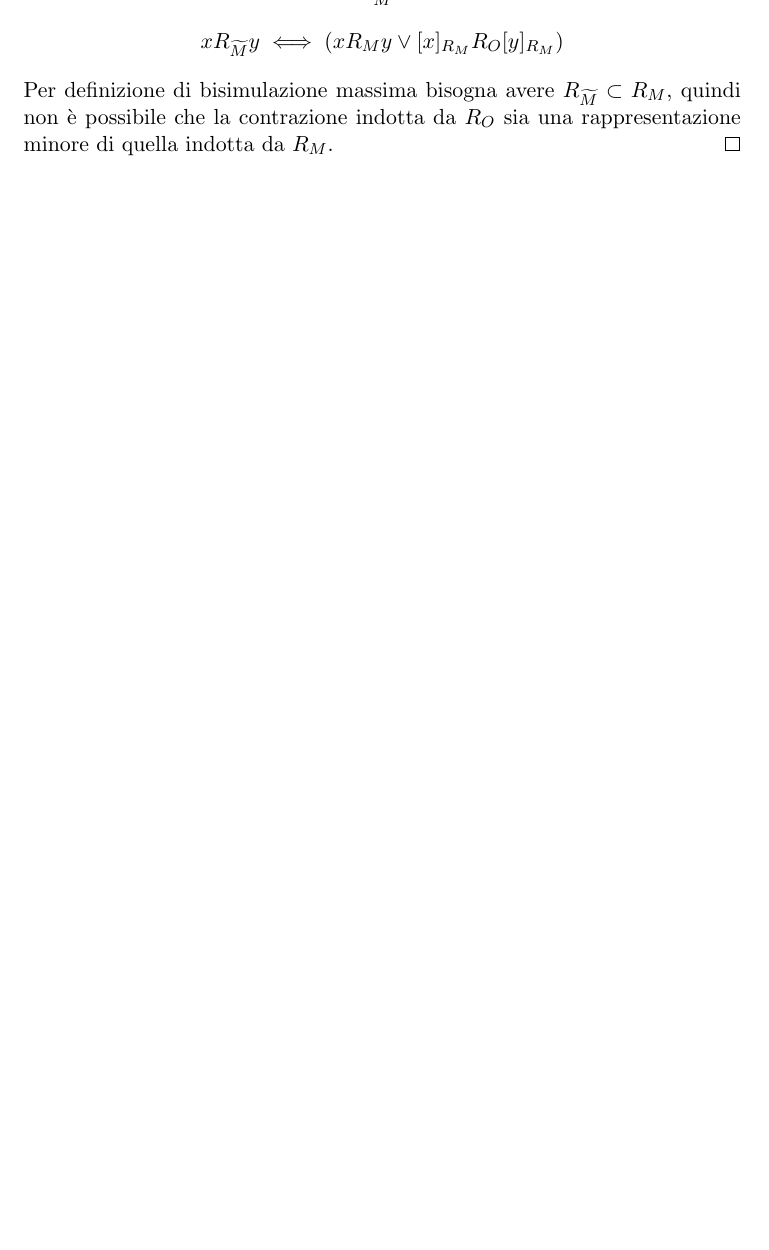
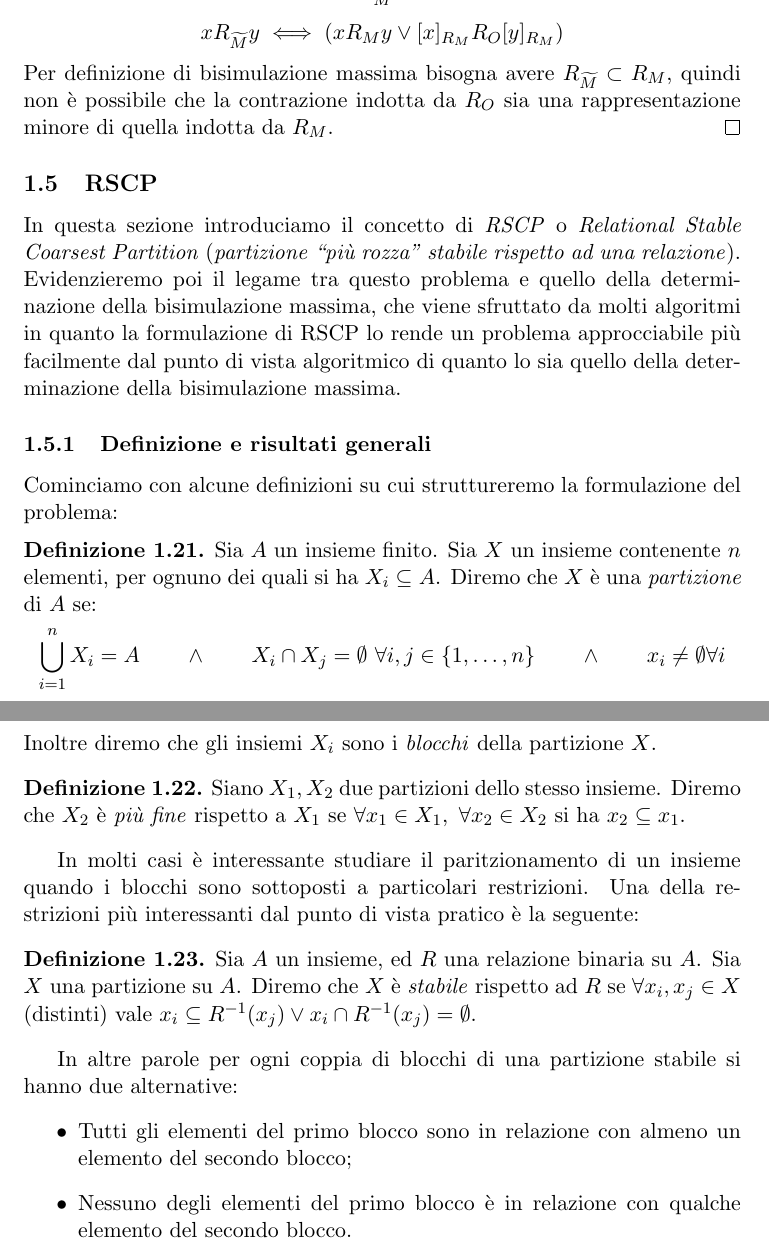
Before and after one commit to fandreuz/bsc-thesis, a LaTeX document (LaTex/document.tex, which reads LaTex/tex/sezione1/file.tex): part of page 14 of 15 before the commit and two parts of pages 14 and 15 of 16 after it, the two joined at a grey line, cut so that both start at the same text, the shorter picture padded with empty space. Compiled offline with pdfLaTeX.

Commit message:
RSCP, definizioni

```diff
--- a/LaTex/tex/sezione1/file.tex
+++ b/LaTex/tex/sezione1/file.tex
@@ -536,3 +538,34 @@ Concludiamo la sezione con il seguente risultato, che stabilisce in modo univoco
     \end{gather*}
     Per definizione di bisimulazione massima bisogna avere $R_{\widetilde{M}} \subset R_M$, quindi non è possibile che la contrazione indotta da $R_O$ sia una rappresentazione minore di quella indotta da $R_M$.
 \end{proof2}
+
+\subsection{RSCP}
+In questa sezione introduciamo il concetto di \emph{RSCP} o \emph{Relational Stable Coarsest Partition} (\emph{partizione ``più rozza'' stabile rispetto ad una relazione}).
+Evidenzieremo poi il legame tra questo problema e quello della determinazione della bisimulazione massima, che viene sfruttato da molti algoritmi in quanto
+la formulazione di RSCP lo rende un problema approcciabile più facilmente dal punto di vista algoritmico di quanto lo sia quello della determinazione della
+bisimulazione massima.
+
+\subsubsection{Definizione e risultati generali}
+Cominciamo con alcune definizioni su cui struttureremo la formulazione del problema:
+\begin{definition}
+    Sia $A$ un insieme finito. Sia $X$ un insieme contenente $n$ elementi, per ognuno dei quali si ha $X_i \subseteq A$. Diremo che $X$ è una \emph{partizione}
+    di $A$ se:
+    \begin{gather*}
+        \bigcup_{i = 1}^n X_i = A \qquad \land \qquad X_i \cap X_j = \emptyset \,\,\forall i,j \in \{1,\dots,n\} \qquad \land \qquad x_i \neq \emptyset \forall i
+    \end{gather*}
+    Inoltre diremo che gli insiemi $X_i$ sono i \emph{blocchi} della partizione $X$.
+\end{definition}
+\begin{definition}
+    Siano $X_1,X_2$ due partizioni dello stesso insieme. Diremo che $X_2$ è \emph{più fine} rispetto a $X_1$ se $\forall x_1 \in X_1, \,\,\forall x_2 \in X_2$ si ha $x_2 \subseteq x_1$.
+\end{definition}
+In molti casi è interessante studiare il paritzionamento di un insieme quando i blocchi sono sottoposti a particolari restrizioni. Una della restrizioni più
+interessanti dal punto di vista pratico è la seguente:
+\begin{definition}
+    Sia $A$ un insieme, ed $R$ una relazione binaria su $A$. Sia $X$ una partizione su $A$. Diremo che $X$ è \emph{stabile} rispetto ad $R$ se $\forall x_i, x_j \in X$ (distinti)
+    vale $x_i \subseteq R^{-1}(x_j) \lor x_i \cap R^{-1}(x_j) = \emptyset$.
+\end{definition}
+In altre parole per ogni coppia di blocchi di una partizione stabile si hanno due alternative:
+\begin{itemize}
+    \item Tutti gli elementi del primo blocco sono in relazione con almeno un elemento del secondo blocco;
+    \item Nessuno degli elementi del primo blocco è in relazione con qualche elemento del secondo blocco.
+\end{itemize}
```
Also changed, not shown: LaTex/document.pdf, LaTex/tex/sezione1/file.tex (2 more changed lines).
